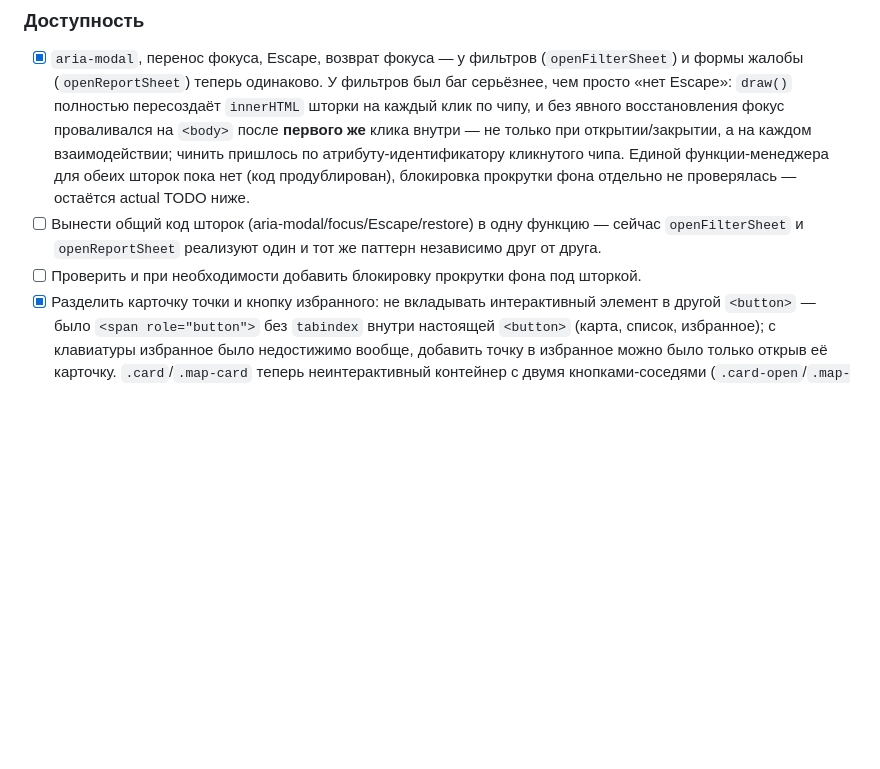
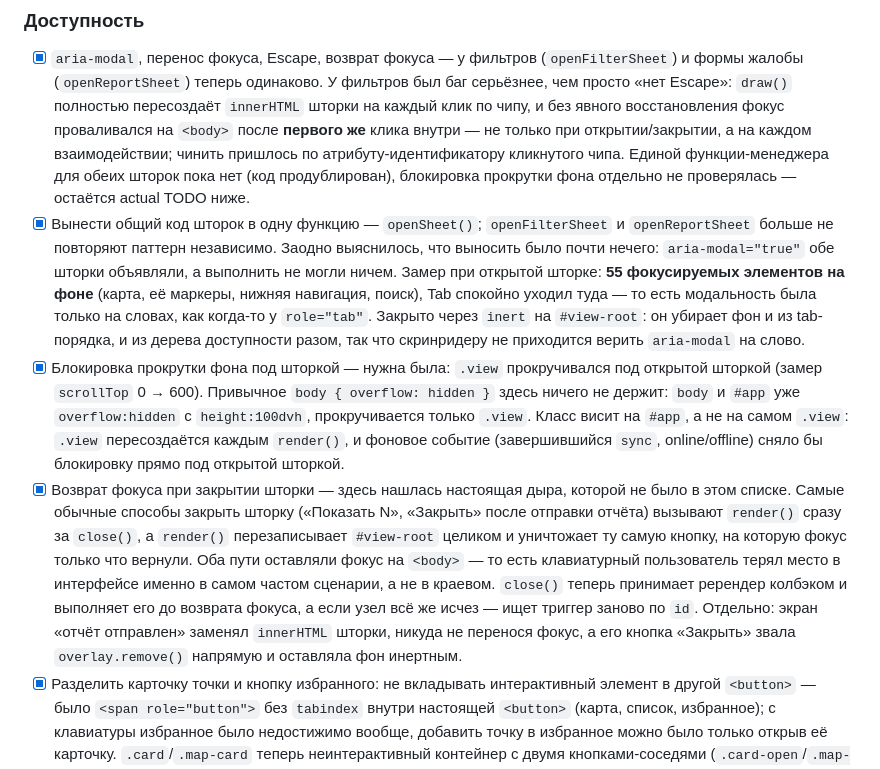
Before and after one commit to tecna-developer/waterpoint-tallinn, a Markdown page: FUTURE_IMPROVEMENTS.md, the part around the change. Drawn GitHub-style; blank space fills up the shorter version.

Commit message:
Record the sheet accessibility work
Notes what the measurements actually showed: aria-modal was declared but
unenforced (55 focusable elements behind an open sheet), the background
scrolled, and the common close paths dropped focus to <body>.

```diff
--- a/FUTURE_IMPROVEMENTS.md
+++ b/FUTURE_IMPROVEMENTS.md
@@ -136,10 +136,30 @@
   взаимодействии; чинить пришлось по атрибуту-идентификатору кликнутого чипа.
   Единой функции-менеджера для обеих шторок пока нет (код продублирован), блокировка
   прокрутки фона отдельно не проверялась — остаётся actual TODO ниже.
-- [ ] Вынести общий код шторок (aria-modal/focus/Escape/restore) в одну функцию —
-  сейчас `openFilterSheet` и `openReportSheet` реализуют один и тот же паттерн
-  независимо друг от друга.
-- [ ] Проверить и при необходимости добавить блокировку прокрутки фона под шторкой.
+- [x] Вынести общий код шторок в одну функцию — `openSheet()`; `openFilterSheet` и
+  `openReportSheet` больше не повторяют паттерн независимо. Заодно выяснилось, что
+  выносить было почти нечего: `aria-modal="true"` обе шторки объявляли, а выполнить
+  не могли ничем. Замер при открытой шторке: **55 фокусируемых элементов на фоне**
+  (карта, её маркеры, нижняя навигация, поиск), Tab спокойно уходил туда — то есть
+  модальность была только на словах, как когда-то у `role="tab"`. Закрыто через
+  `inert` на `#view-root`: он убирает фон и из tab-порядка, и из дерева доступности
+  разом, так что скринридеру не приходится верить `aria-modal` на слово.
+- [x] Блокировка прокрутки фона под шторкой — нужна была: `.view` прокручивался
+  под открытой шторкой (замер `scrollTop` 0 → 600). Привычное `body { overflow: hidden }`
+  здесь ничего не держит: `body` и `#app` уже `overflow:hidden` с `height:100dvh`,
+  прокручивается только `.view`. Класс висит на `#app`, а не на самом `.view`:
+  `.view` пересоздаётся каждым `render()`, и фоновое событие (завершившийся `sync`,
+  online/offline) сняло бы блокировку прямо под открытой шторкой.
+- [x] Возврат фокуса при закрытии шторки — здесь нашлась настоящая дыра, которой не
+  было в этом списке. Самые обычные способы закрыть шторку («Показать N», «Закрыть»
+  после отправки отчёта) вызывают `render()` сразу за `close()`, а `render()`
+  перезаписывает `#view-root` целиком и уничтожает ту самую кнопку, на которую фокус
+  только что вернули. Оба пути оставляли фокус на `<body>` — то есть клавиатурный
+  пользователь терял место в интерфейсе именно в самом частом сценарии, а не в
+  краевом. `close()` теперь принимает ререндер колбэком и выполняет его до возврата
+  фокуса, а если узел всё же исчез — ищет триггер заново по `id`. Отдельно: экран
+  «отчёт отправлен» заменял `innerHTML` шторки, никуда не перенося фокус, а его
+  кнопка «Закрыть» звала `overlay.remove()` напрямую и оставляла фон инертным.
 - [x] Разделить карточку точки и кнопку избранного: не вкладывать интерактивный
   элемент в другой `<button>` — было `<span role="button">` без `tabindex` внутри
   настоящей `<button>` (карта, список, избранное); с клавиатуры избранное было
```
Also changed, not shown: HANDOFF.md (+8 -1 lines).
